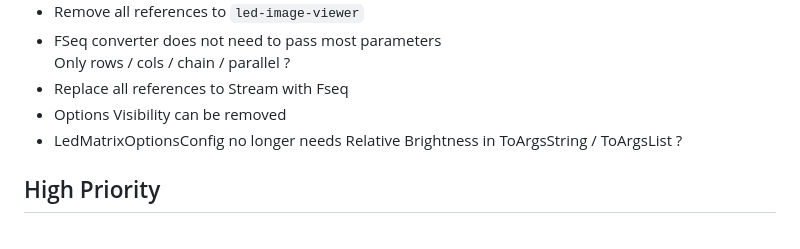
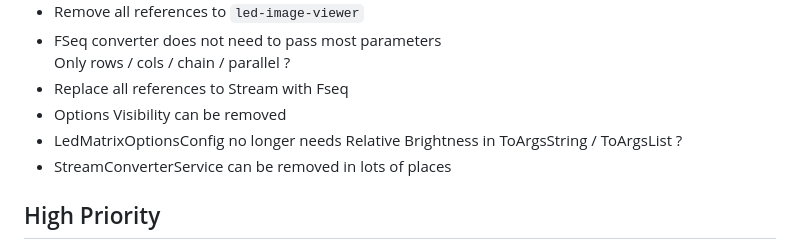
Before and after one commit to evilC/WearWare, a Markdown page: ToDo.md, the part around the change. Drawn GitHub-style.

```diff
--- a/ToDo.md
+++ b/ToDo.md
@@ -11,6 +11,7 @@
 - Replace all references to Stream with Fseq
 - Options Visibility can be removed
 - LedMatrixOptionsConfig no longer needs Relative Brightness in ToArgsString / ToArgsList ?
+- StreamConverterService can be removed in lots of places
 
 
 ## High Priority
```
